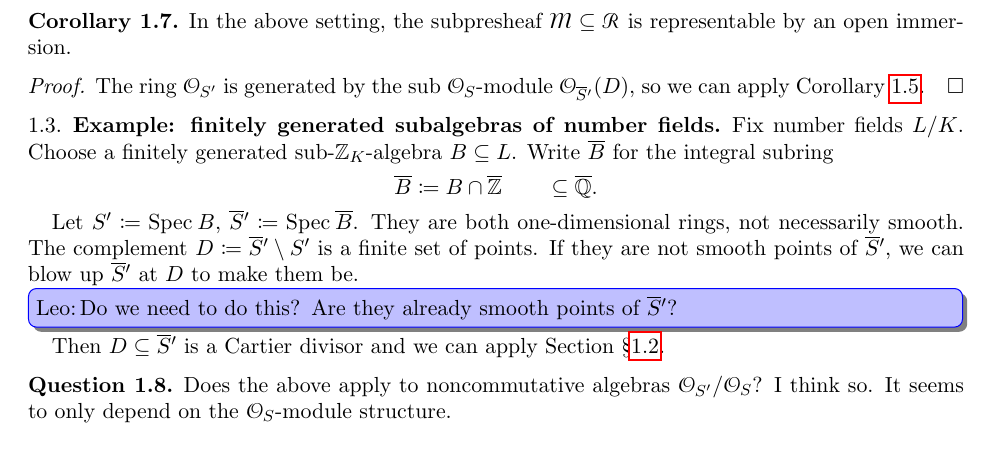
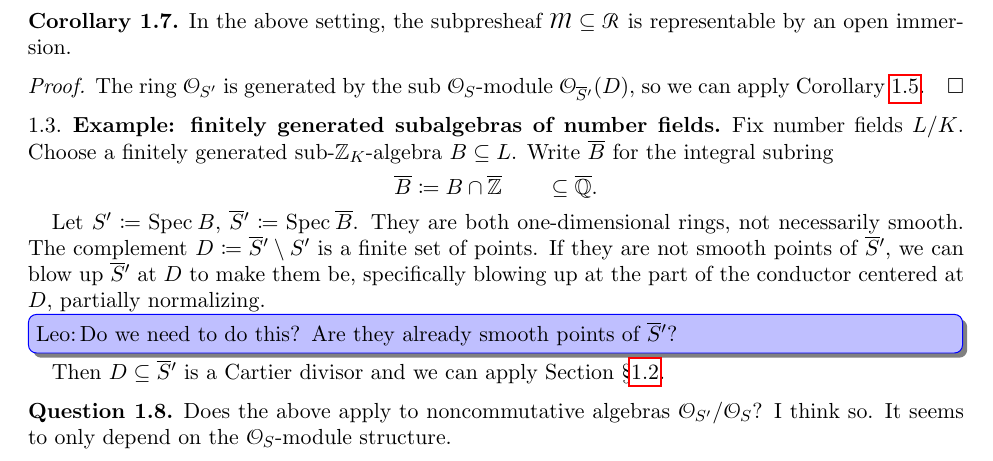
Before and after one commit to nanotech22/open-monogeneity, a LaTeX paper (open-monogen-2.tex): part of page 3 of 8, cut so that both start at the same text. Compiled offline with pdfLaTeX.

Commit message:
small changes

```diff
--- a/open-monogen-2.tex
+++ b/open-monogen-2.tex
@@ -530,7 +530,7 @@ of the invertible sheaves $\OO_{\bar S'}(kD)$. Let $\bar S' \to S$ be a finite f
 Fix number fields $L/K$. Choose a finitely generated sub-$\ZZ_K$-algebra $B \subseteq L$. Write $\bar B$ for the integral subring
 \[\bar B \coloneqq B \cap \bar \ZZ \qquad \subseteq \bar \QQ.\]
 
-Let $S' \coloneqq \Spec B$, $\bar S' \coloneqq \Spec \bar B$. They are both one-dimensional rings, not necessarily smooth. The complement $D \coloneqq \bar S' \setminus S'$ is a finite set of points. If they are not smooth points of $\bar S'$, we can blow up $\bar S'$ at $D$ to make them be.
+Let $S' \coloneqq \Spec B$, $\bar S' \coloneqq \Spec \bar B$. They are both one-dimensional rings, not necessarily smooth. The complement $D \coloneqq \bar S' \setminus S'$ is a finite set of points. If they are not smooth points of $\bar S'$, we can blow up $\bar S'$ at $D$ to make them be, specifically blowing up at the part of the conductor centered at $D$, partially normalizing.
 \Leo{Do we need to do this? Are they already smooth points of $\bar S'$?}
 Then $D \subseteq \bar S'$ is a Cartier divisor and we can apply Section \S \ref{ss:complementcartierdiv}.
 
```
